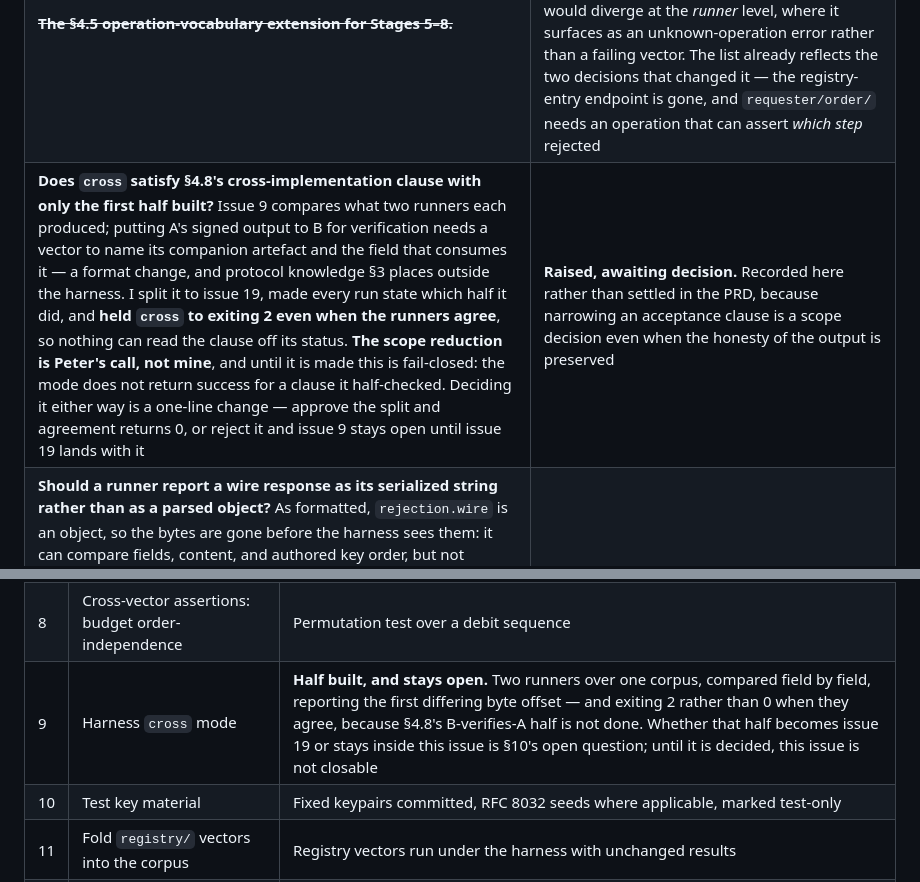
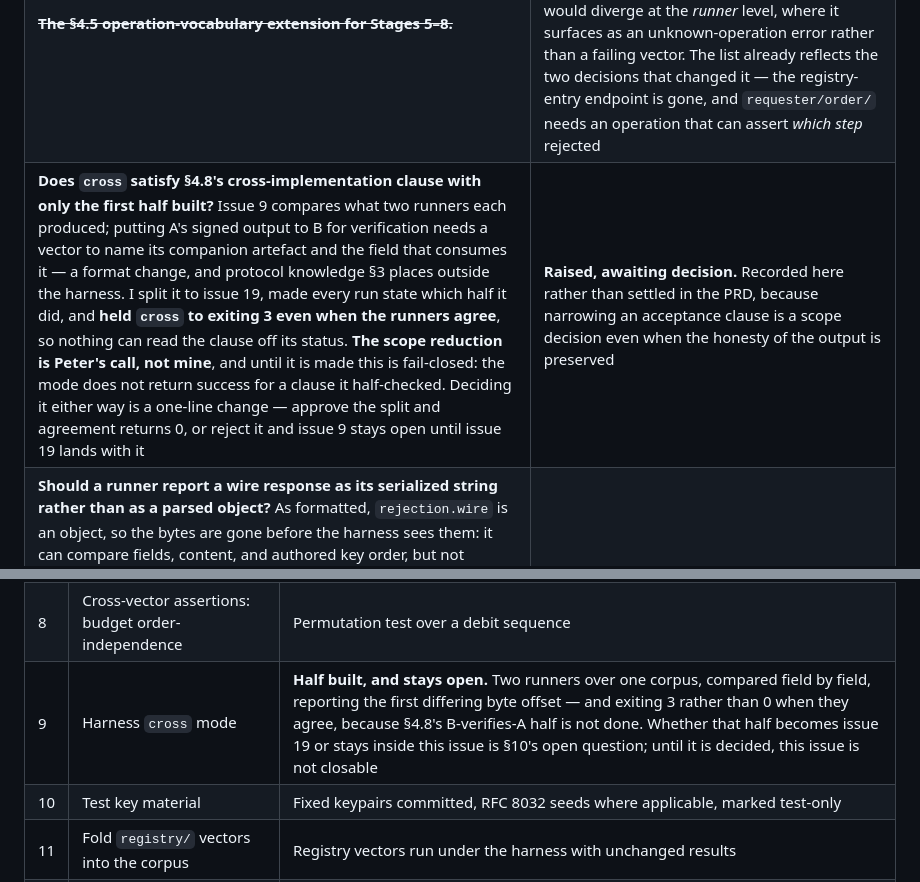
Before and after one commit to q2d-protocol/q2d, a Markdown page: docs/prds/P-001-conformance-corpus.md, 2 parts joined by grey strips. Rendered like a GitHub page.

Commit message:
Fix the two remaining places the PRD said exit 2
Third commit on one number. The first two greps matched a phrasing — "exits 2",
then "exit 2" — and both missed "exiting 2", which is how the PRD's own
sentences happened to be written. CLAUDE.md says to grep the concept and not the
phrase when closing an escalation, for exactly this reason, and an exit code is
the same kind of fact: it lives in a code constant, a README table, a §4.8
paragraph, a §10 row, and an issue row, in five different wordings.

Found by Codex review, three times.

Co-Authored-By: Claude Opus 5 (1M context) <noreply@anthropic.com>
Claude-Session: https://claude.ai/code/session_01WtLNCbFahLi8Nn5Kg3g6rX

```diff
--- a/docs/prds/P-001-conformance-corpus.md
+++ b/docs/prds/P-001-conformance-corpus.md
@@ -599,7 +599,7 @@ change one stops and escalates.
 | ~~Does the corpus version independently of the spec, or track it?~~ | **Resolved: it tracks the spec.** The corpus exists to demonstrate that a spec version is implementable, so a vector set that could drift from the version it tests would let two implementations agree with each other and with neither spec. A corpus release is identified by the `spec/vX.Y` it was authored against ([`versioning.md`](../versioning.md)) |
 | ~~Should `process_query` vectors carry expected timing bands?~~ | **Resolved: a minimal timing capability is pulled forward to Stage 7.** Not a measurement framework — an assertion that two response paths fall within a band, which is what [P-015](P-015-escalation-lifecycle.md) issue 4 needs to show an opaque escalation is not distinguishable by latency. Full timing bands stay at Stage 8, where [P-016](P-016-demonstration-adversarial.md) owns measurement and reporting |
 | ~~**The §4.5 operation-vocabulary extension for Stages 5–8.**~~ | **Resolved: settled as one change, before Stage 5** — issue 17, not an open question. §4.5 now lists every anticipated operation with its owning PRD, and no later PRD names one unilaterally: four PRDs choosing separately would diverge at the *runner* level, where it surfaces as an unknown-operation error rather than a failing vector. The list already reflects the two decisions that changed it — the registry-entry endpoint is gone, and `requester/order/` needs an operation that can assert *which step* rejected |
-| **Does `cross` satisfy §4.8's cross-implementation clause with only the first half built?** Issue 9 compares what two runners each produced; putting A's signed output to B for verification needs a vector to name its companion artefact and the field that consumes it — a format change, and protocol knowledge §3 places outside the harness. I split it to issue 19, made every run state which half it did, and **held `cross` to exiting 2 even when the runners agree**, so nothing can read the clause off its status. **The scope reduction is Peter's call, not mine**, and until it is made this is fail-closed: the mode does not return success for a clause it half-checked. Deciding it either way is a one-line change — approve the split and agreement returns 0, or reject it and issue 9 stays open until issue 19 lands with it | **Raised, awaiting decision.** Recorded here rather than settled in the PRD, because narrowing an acceptance clause is a scope decision even when the honesty of the output is preserved |
+| **Does `cross` satisfy §4.8's cross-implementation clause with only the first half built?** Issue 9 compares what two runners each produced; putting A's signed output to B for verification needs a vector to name its companion artefact and the field that consumes it — a format change, and protocol knowledge §3 places outside the harness. I split it to issue 19, made every run state which half it did, and **held `cross` to exiting 3 even when the runners agree**, so nothing can read the clause off its status. **The scope reduction is Peter's call, not mine**, and until it is made this is fail-closed: the mode does not return success for a clause it half-checked. Deciding it either way is a one-line change — approve the split and agreement returns 0, or reject it and issue 9 stays open until issue 19 lands with it | **Raised, awaiting decision.** Recorded here rather than settled in the PRD, because narrowing an acceptance clause is a scope decision even when the honesty of the output is preserved |
 | **Should a runner report a wire response as its serialized string rather than as a parsed object?** As formatted, `rejection.wire` is an object, so the bytes are gone before the harness sees them: it can compare fields, content, and authored key order, but not whitespace or escaping. That means neither `cross` nor the denial-uniformity assertion can establish the byte-identity [P-009](P-009-denial-normalization.md) requires of a normalized class — they establish structural identity, which is weaker and reads the same in a report. My recommendation is that a runner reports the response *both* ways: the serialization as a string for the byte comparison, and the parsed object for the structural checks that need to reach inside it. The cost is a format change and a second field every runner must fill; the alternative is that Q2D's byte-identity requirement is asserted by documents and never by a check | **Raised, awaiting decision.** A format change, and it changes what P-009's vectors can demonstrate |
 | ~~Where do fuzzing seeds live — corpus or per-module?~~ | **Resolved: per-module.** The corpus is the cross-implementation contract and every file in it must mean the same thing to both runners; a seed corpus is a local artifact of one fuzzer's coverage history and would make the shared corpus non-reproducible between languages. Seeds live beside the fuzz target that produced them |
 
@@ -617,7 +617,7 @@ Decomposition into tracked work. Each names its acceptance.
 | 6 | Harness `coverage` mode | Reports all 13 claims uncovered against an empty corpus |
 | 7 | Cross-vector assertions: denial uniformity | Generalizes `registry/validate.py`'s check to any corpus section |
 | 8 | Cross-vector assertions: budget order-independence | Permutation test over a debit sequence |
-| 9 | Harness `cross` mode | **Half built, and stays open.** Two runners over one corpus, compared field by field, reporting the first differing byte offset — and exiting 2 rather than 0 when they agree, because §4.8's B-verifies-A half is not done. Whether that half becomes issue 19 or stays inside this issue is §10's open question; until it is decided, this issue is not closable |
+| 9 | Harness `cross` mode | **Half built, and stays open.** Two runners over one corpus, compared field by field, reporting the first differing byte offset — and exiting 3 rather than 0 when they agree, because §4.8's B-verifies-A half is not done. Whether that half becomes issue 19 or stays inside this issue is §10's open question; until it is decided, this issue is not closable |
 | 10 | Test key material | Fixed keypairs committed, RFC 8032 seeds where applicable, marked test-only |
 | 11 | Fold `registry/` vectors into the corpus | Registry vectors run under the harness with unchanged results |
 | 12 | Author `message/` section | Envelope, signing, verification, routing disagreement |
```
